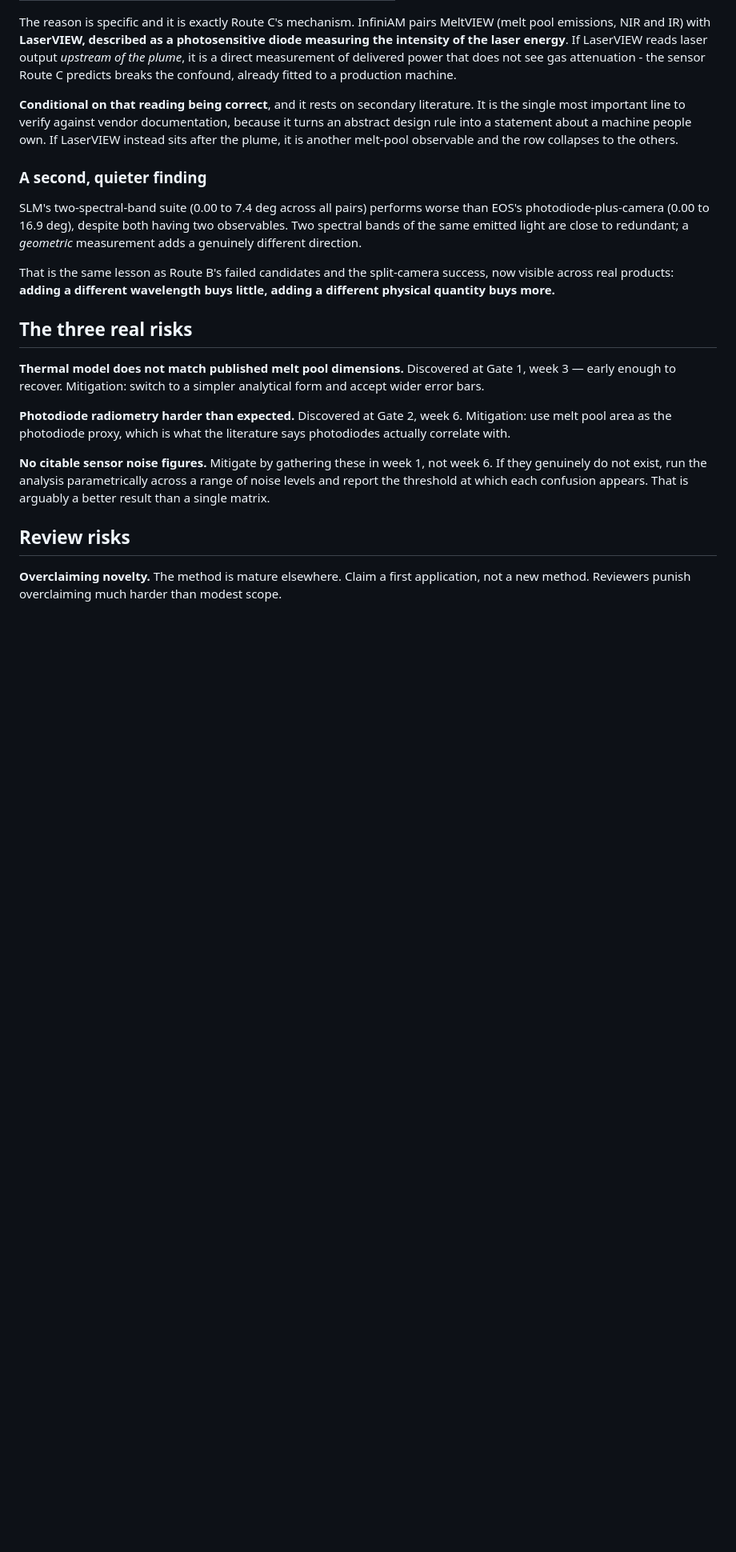
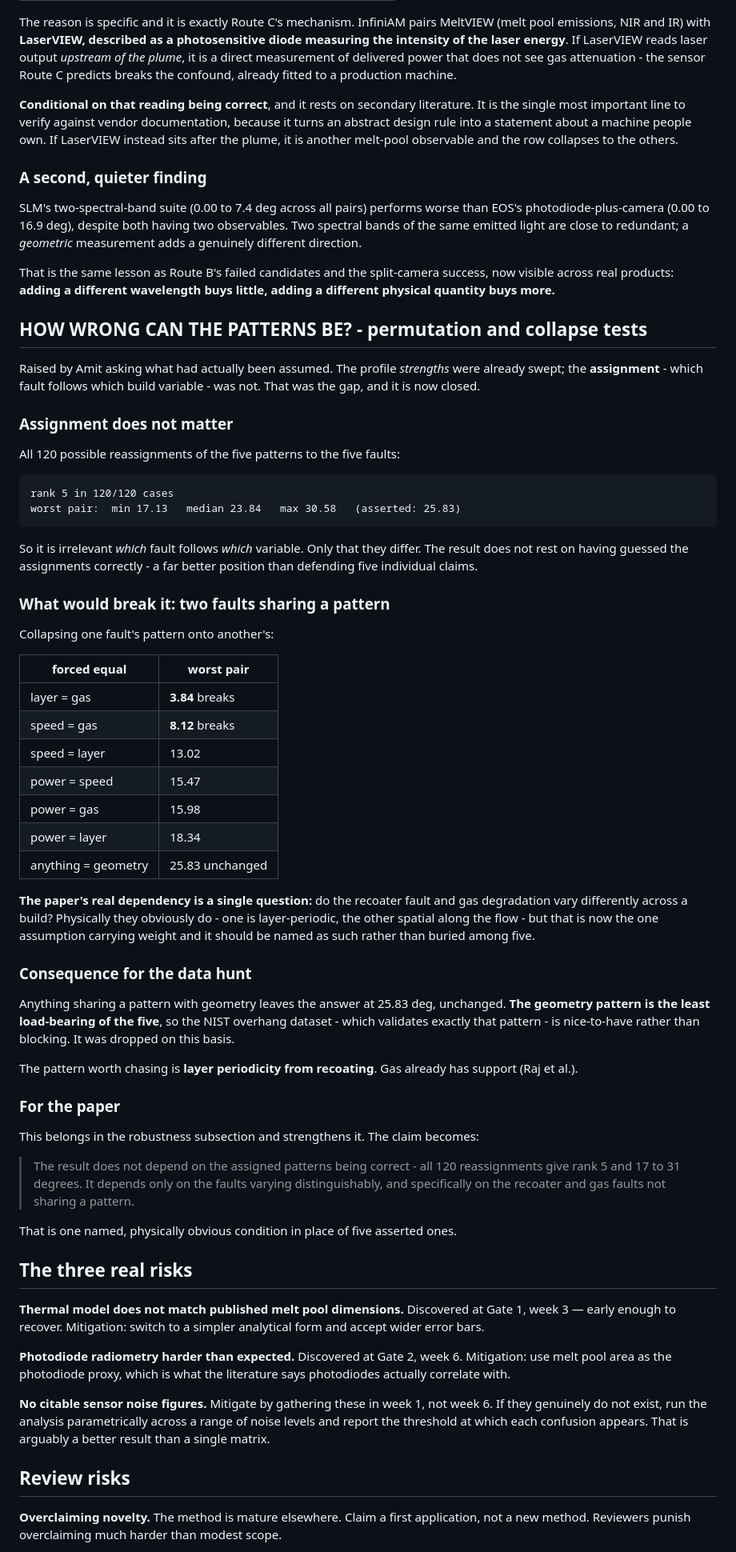
Before and after one commit to sj3006/sj3006, a Markdown page: cirfcms2027/05-risks-and-decisions.md, the part around the change. Shown at 80% size. GitHub-like rendering; blank space fills up the shorter version.

Commit message:
Test how wrong the fault patterns can be: permutation and collapse
Amit asked what had actually been assumed rather than derived. The audit found
that profile strengths were swept but the assignment - which fault follows which
build variable - was not. Now closed.

All 120 reassignments of the five patterns to the five faults give rank 5, with
the worst pair between 17 and 31 degrees against 25.83 as asserted. So it does
not matter which fault follows which variable, only that they differ. The result
does not rest on having guessed the assignments right, which is a far stronger
position than defending five separate claims.

What would break it is two faults sharing a pattern. Collapsing layer onto gas
gives 3.84 degrees and speed onto gas gives 8.12, both below the floor;
everything else survives. So the paper's real dependency reduces to one
question: do the recoater fault and gas degradation vary differently across a
build. Physically obvious, but it should be named rather than buried among five
assertions.

This also redirects the data hunt. Anything sharing a pattern with geometry
leaves the answer unchanged at 25.83, so the geometry pattern is the least
load-bearing of the five and the NIST overhang dataset validates exactly that
one. Dropped on that basis. The pattern worth chasing is layer periodicity from
recoating; gas already has Raj et al.

Co-Authored-By: Claude Opus 5 <noreply@anthropic.com>
Claude-Session: https://claude.ai/code/session_011UD3ZUY1s5CaPP8QpBxPVB

```diff
--- a/cirfcms2027/05-risks-and-decisions.md
+++ b/cirfcms2027/05-risks-and-decisions.md
@@ -1743,6 +1743,64 @@ That is the same lesson as Route B's failed candidates and the split-camera
 success, now visible across real products: **adding a different wavelength buys
 little, adding a different physical quantity buys more.**
 
+## HOW WRONG CAN THE PATTERNS BE? - permutation and collapse tests
+
+Raised by Amit asking what had actually been assumed. The profile *strengths*
+were already swept; the **assignment** - which fault follows which build
+variable - was not. That was the gap, and it is now closed.
+
+### Assignment does not matter
+
+All 120 possible reassignments of the five patterns to the five faults:
+
+    rank 5 in 120/120 cases
+    worst pair:  min 17.13   median 23.84   max 30.58   (asserted: 25.83)
+
+So it is irrelevant *which* fault follows *which* variable. Only that they
+differ. The result does not rest on having guessed the assignments correctly -
+a far better position than defending five individual claims.
+
+### What would break it: two faults sharing a pattern
+
+Collapsing one fault's pattern onto another's:
+
+| forced equal | worst pair |
+|---|---|
+| layer = gas | **3.84** breaks |
+| speed = gas | **8.12** breaks |
+| speed = layer | 13.02 |
+| power = speed | 15.47 |
+| power = gas | 15.98 |
+| power = layer | 18.34 |
+| anything = geometry | 25.83 unchanged |
+
+**The paper's real dependency is a single question:** do the recoater fault and
+gas degradation vary differently across a build? Physically they obviously do -
+one is layer-periodic, the other spatial along the flow - but that is now the
+one assumption carrying weight and it should be named as such rather than buried
+among five.
+
+### Consequence for the data hunt
+
+Anything sharing a pattern with geometry leaves the answer at 25.83 deg,
+unchanged. **The geometry pattern is the least load-bearing of the five**, so
+the NIST overhang dataset - which validates exactly that pattern - is
+nice-to-have rather than blocking. It was dropped on this basis.
+
+The pattern worth chasing is **layer periodicity from recoating**. Gas already
+has support (Raj et al.).
+
+### For the paper
+
+This belongs in the robustness subsection and strengthens it. The claim becomes:
+
+> The result does not depend on the assigned patterns being correct - all 120
+> reassignments give rank 5 and 17 to 31 degrees. It depends only on the faults
+> varying distinguishably, and specifically on the recoater and gas faults not
+> sharing a pattern.
+
+That is one named, physically obvious condition in place of five asserted ones.
+
 ## The three real risks
 
 **Thermal model does not match published melt pool dimensions.**
```
